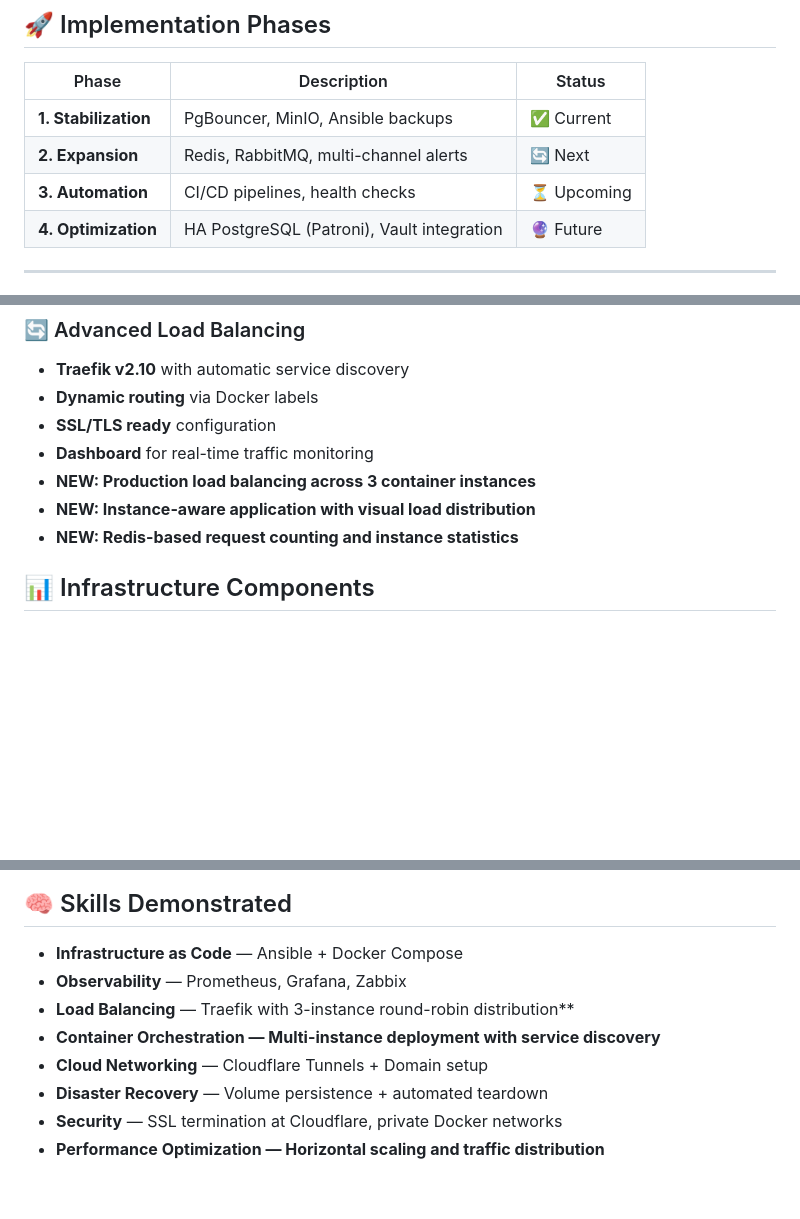
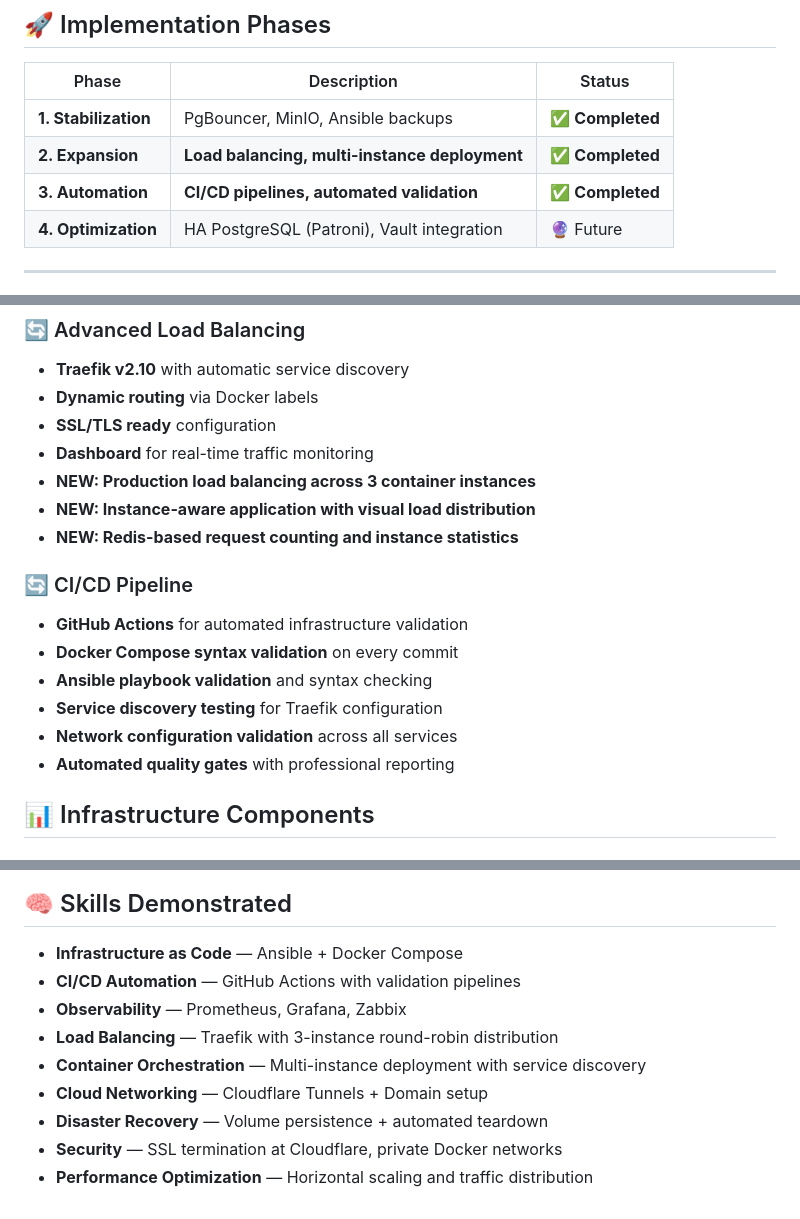
Before and after one commit to diegorlopezm/sre-infra-simulation-lab, a Markdown page: README.md, 3 parts joined by grey strips. GitHub-like rendering; blank space fills up the shorter version.

Commit message:
docs: integrate CI/CD pipeline into README with professional badges
- Added CI/CD status badge alongside live demo badge
- Included GitHub Actions badge in technology stack
- Documented CI/CD pipeline features in Latest Features section
- Updated Implementation Phases to mark Automation as Completed
- Enhanced Skills Demonstrated with CI/CD automation expertise
- Added CI/CD status to Live Demo feature table

Professional Enhancements:
- Comprehensive technology badge presentation
- Clear progression through implementation phases
- Integrated CI/CD as core project feature
- Professional pipeline visibility for recruiters and visitors

```diff
--- a/README.md
+++ b/README.md
@@ -78,9 +78,9 @@ User Browser (HTTPS)
 
 | Phase | Description | Status |
 |-------|--------------|--------|
-| **1. Stabilization** | PgBouncer, MinIO, Ansible backups | ✅ Current |
-| **2. Expansion** | Redis, RabbitMQ, multi-channel alerts | 🔄 Next |
-| **3. Automation** | CI/CD pipelines, health checks | ⏳ Upcoming |
+| **1. Stabilization** | PgBouncer, MinIO, Ansible backups | ✅ **Completed** |
+| **2. Expansion** | **Load balancing, multi-instance deployment** | ✅ **Completed** |
+| **3. Automation** | **CI/CD pipelines, automated validation** | ✅ **Completed** |
 | **4. Optimization** | HA PostgreSQL (Patroni), Vault integration | 🔮 Future |
 
 ---
@@ -121,6 +122,14 @@ User Browser (HTTPS)
 - **NEW: Production load balancing across 3 container instances**
 - **NEW: Instance-aware application with visual load distribution**
 - **NEW: Redis-based request counting and instance statistics**
+
+### 🔄 CI/CD Pipeline
+- **GitHub Actions** for automated infrastructure validation
+- **Docker Compose syntax validation** on every commit
+- **Ansible playbook validation** and syntax checking
+- **Service discovery testing** for Traefik configuration
+- **Network configuration validation** across all services
+- **Automated quality gates** with professional reporting
 
 ## 📊 Infrastructure Components
 
@@ -156,10 +165,11 @@ User Browser (HTTPS)
 ## 🧠 Skills Demonstrated
 
 - **Infrastructure as Code** — Ansible + Docker Compose
+- **CI/CD Automation** — GitHub Actions with validation pipelines
 - **Observability** — Prometheus, Grafana, Zabbix
-- **Load Balancing** — Traefik with 3-instance round-robin distribution**
-- **Container Orchestration — Multi-instance deployment with service discovery**
+- **Load Balancing** — Traefik with 3-instance round-robin distribution
+- **Container Orchestration** — Multi-instance deployment with service discovery
 - **Cloud Networking** — Cloudflare Tunnels + Domain setup
 - **Disaster Recovery** — Volume persistence + automated teardown
 - **Security** — SSL termination at Cloudflare, private Docker networks
-- **Performance Optimization — Horizontal scaling and traffic distribution**
+- **Performance Optimization** — Horizontal scaling and traffic distribution
```
Also changed, not shown: other parts of README.md (+3 -2 lines).
